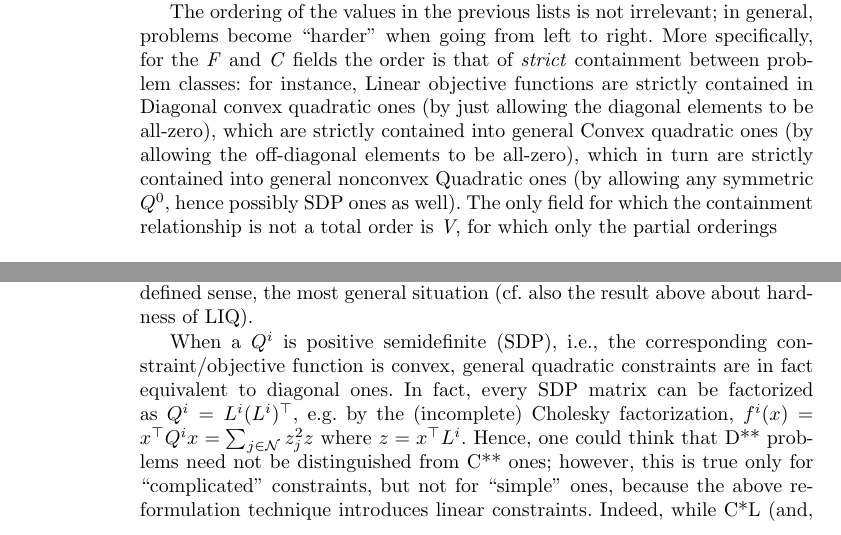
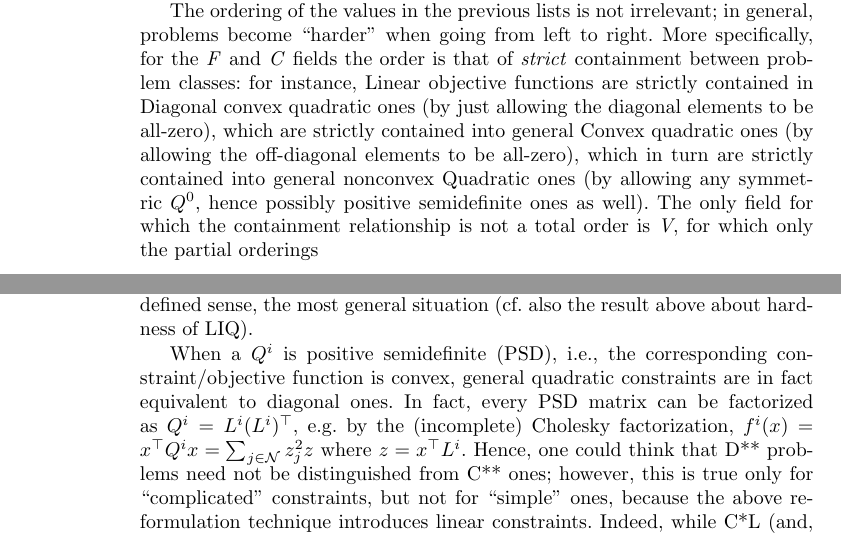
Before and after one commit to fabiofurini/QPLIB, a LaTeX paper (QPLIB.tex, which reads QPLIB-2.2.tex): two parts of pages 6 and 7 of 39, joined at a grey line, cut so that both start at the same text. Compiled offline with pdfLaTeX.

Commit message:
changed SDP to PSD

```diff
--- a/QPLIB-2.2.tex
+++ b/QPLIB-2.2.tex
@@ -25,7 +25,7 @@ Our taxonomy is based on a three-fields code of the form ``\textit{OVC}'', where
 %
 The wildcard ``*'' will be used to indicate any possible choice, and lists of the form ``\{X, Y, Z\}'' will indicate that the value of the given field can freely attain any of the specified values.
 
-The ordering of the values in the previous lists is not irrelevant; in general, problems become ``harder'' when going from left to right. More specifically, for the \textit{F} and \textit{C} fields the order is that of \emph{strict} containment between problem classes: for instance, Linear objective functions are strictly contained in Diagonal convex quadratic ones (by just allowing the diagonal elements to be all-zero), which are strictly contained into general Convex quadratic ones (by allowing the off-diagonal elements to be all-zero), which in turn are strictly contained into general nonconvex Quadratic ones (by allowing any symmetric $Q^0$, hence possibly SDP ones as well). The only field for which the containment relationship is not a total order is \textit{V}, for which only the partial orderings
+The ordering of the values in the previous lists is not irrelevant; in general, problems become ``harder'' when going from left to right. More specifically, for the \textit{F} and \textit{C} fields the order is that of \emph{strict} containment between problem classes: for instance, Linear objective functions are strictly contained in Diagonal convex quadratic ones (by just allowing the diagonal elements to be all-zero), which are strictly contained into general Convex quadratic ones (by allowing the off-diagonal elements to be all-zero), which in turn are strictly contained into general nonconvex Quadratic ones (by allowing any symmetric $Q^0$, hence possibly positive semidefinite ones as well). The only field for which the containment relationship is not a total order is \textit{V}, for which only the partial orderings
 \[
  \mbox{C} \subset \mbox{M} \subset \mbox{G}
  \qquad,\qquad
@@ -78,7 +78,7 @@ Another relevant reformulation trick concerns the fact that, as soon as quadrati
 %
 i.e., a L*Q (L*C). Hence, it is clear that quadratic constraints are, in a well-defined sense, the most general situation (cf.~also the result above about hardness of LIQ).
 
-When a $Q^i$ is positive semidefinite (SDP), i.e., the corresponding constraint/objective function is convex, general quadratic constraints are in fact equivalent to diagonal ones. In fact, every SDP matrix can be factorized as $Q^i = L^i (L^i)^\top$, e.g.~by the (incomplete) Cholesky factorization, $f^i(x) = x^\top Q^i x = \sum_{j \in \Mcn} z^2_jz$ where $z = x^\top L^i$. Hence, one could think that D** problems need not be distinguished from C** ones; however, this is true only for ``complicated'' constraints, but not for ``simple'' ones, because the above reformulation technique introduces linear constraints. Indeed, while C*L (and, a fortiori, C*\{C,Q\}) can always be brought to D*L (D*\{C,Q\}), using the same technique C*B becomes D*L, which is significantly different from D*B. In practice, a diagonal convex objective function under linear constraints is found in many applications ({\bf citations?}), so that D*L still makes sense to distinguish the case where the objective function is ``naturally'' separable from that where separability is artificially introduced, although this is in theory always possible.
+When a $Q^i$ is positive semidefinite (PSD), i.e., the corresponding constraint/objective function is convex, general quadratic constraints are in fact equivalent to diagonal ones. In fact, every PSD matrix can be factorized as $Q^i = L^i (L^i)^\top$, e.g.~by the (incomplete) Cholesky factorization, $f^i(x) = x^\top Q^i x = \sum_{j \in \Mcn} z^2_jz$ where $z = x^\top L^i$. Hence, one could think that D** problems need not be distinguished from C** ones; however, this is true only for ``complicated'' constraints, but not for ``simple'' ones, because the above reformulation technique introduces linear constraints. Indeed, while C*L (and, a fortiori, C*\{C,Q\}) can always be brought to D*L (D*\{C,Q\}), using the same technique C*B becomes D*L, which is significantly different from D*B. In practice, a diagonal convex objective function under linear constraints is found in many applications ({\bf citations?}), so that D*L still makes sense to distinguish the case where the objective function is ``naturally'' separable from that where separability is artificially introduced, although this is in theory always possible.
 
 % -  -  -  -  -  -  -  -  -  -  -  -  -  -  -  -  -  -  -  -  -  -  -  -
 \subsubsection{QP classes}\label{ssec:classes}
```
